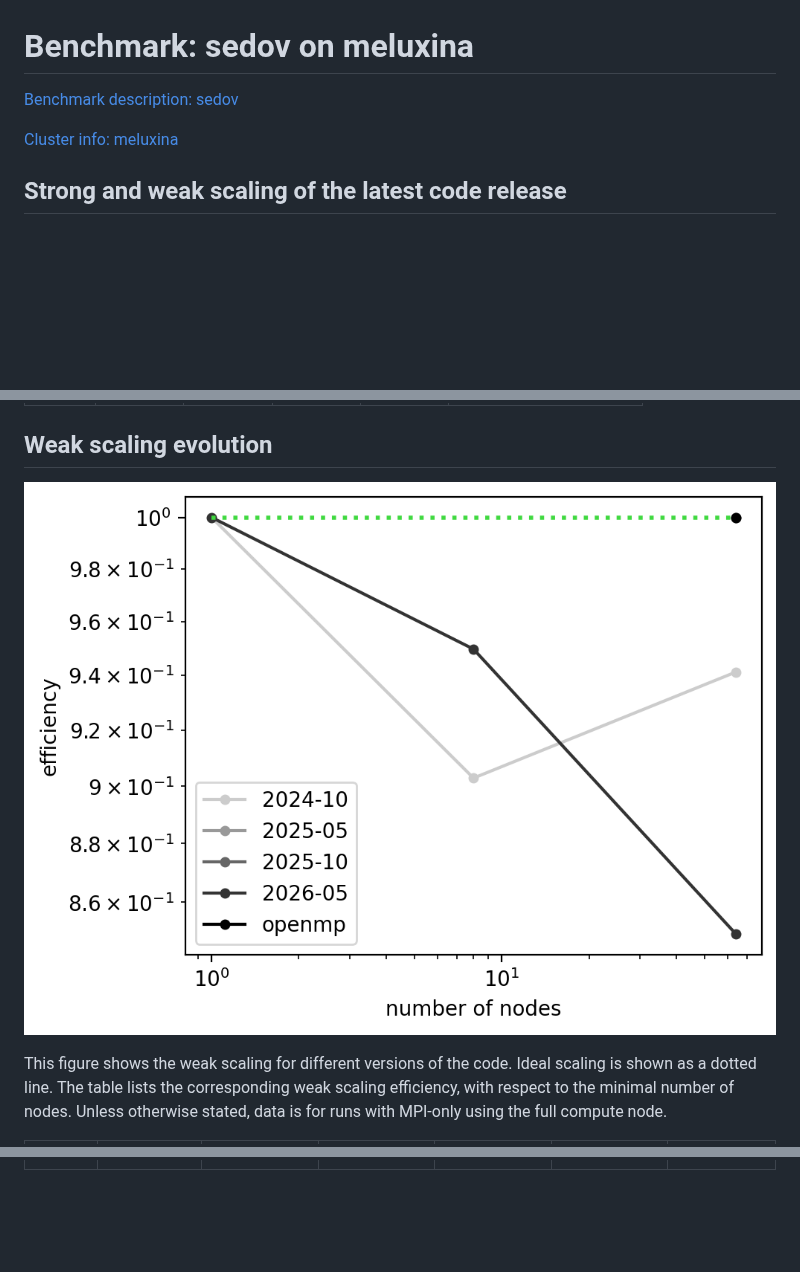
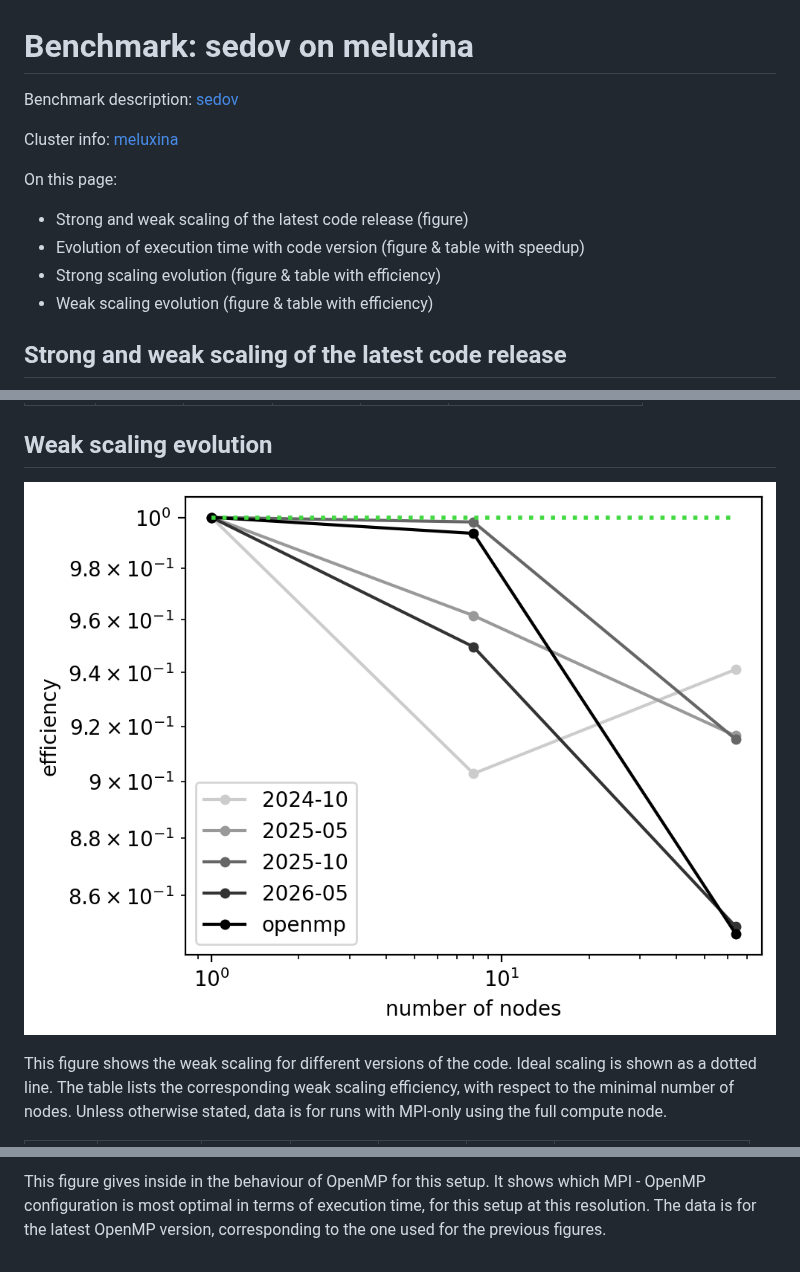
Before and after one commit to tinecolman/ramses-benchmarks-prototype2, a Markdown page: results/results_sedov_meluxina.md, 3 parts joined by grey strips. Rendered like a GitHub page; pictures changed too: results/images/weak_scaling_sedov_total_meluxina.png; blank space fills up the shorter version.

Commit message:
update weak scaling and omp config

```diff
--- a/results/results_sedov_meluxina.md
+++ b/results/results_sedov_meluxina.md
@@ -1,8 +1,14 @@
 # Benchmark: sedov on meluxina
 
-[Benchmark description: sedov](../setups/sedov/description.md)
+Benchmark description: [sedov](../setups/sedov/description.md)
 
-[Cluster info: meluxina](../HPCclusters/meluxina/cluster_description.md)
+Cluster info: [meluxina](../HPCclusters/meluxina/cluster_description.md)
+
+On this page:
+* Strong and weak scaling of the latest code release (figure)
+* Evolution of execution time with code version (figure & table with speedup)
+* Strong scaling evolution (figure & table with efficiency)
+* Weak scaling evolution (figure & table with efficiency)
 
 ## Strong and weak scaling of the latest code release
 
@@ -75,0 +93,5 @@ using the full compute node.
+This figure gives inside in the behaviour of OpenMP for this setup.
+It shows which MPI - OpenMP configuration is most optimal
+in terms of execution time, for this setup at this resolution.
+The data is for the latest OpenMP version, corresponding to the one
+used for the previous figures.
```
Also changed, not shown: other parts of results/results_sedov_meluxina.md (+14 -3 lines), results/images/mpi_omp_grid_sedov_1024_total_meluxina.png, results/images/mpi_omp_grid_sedov_256_total_meluxina.png (added), results/images/mpi_omp_grid_sedov_512_total_meluxina.png (added), 2 other files.
